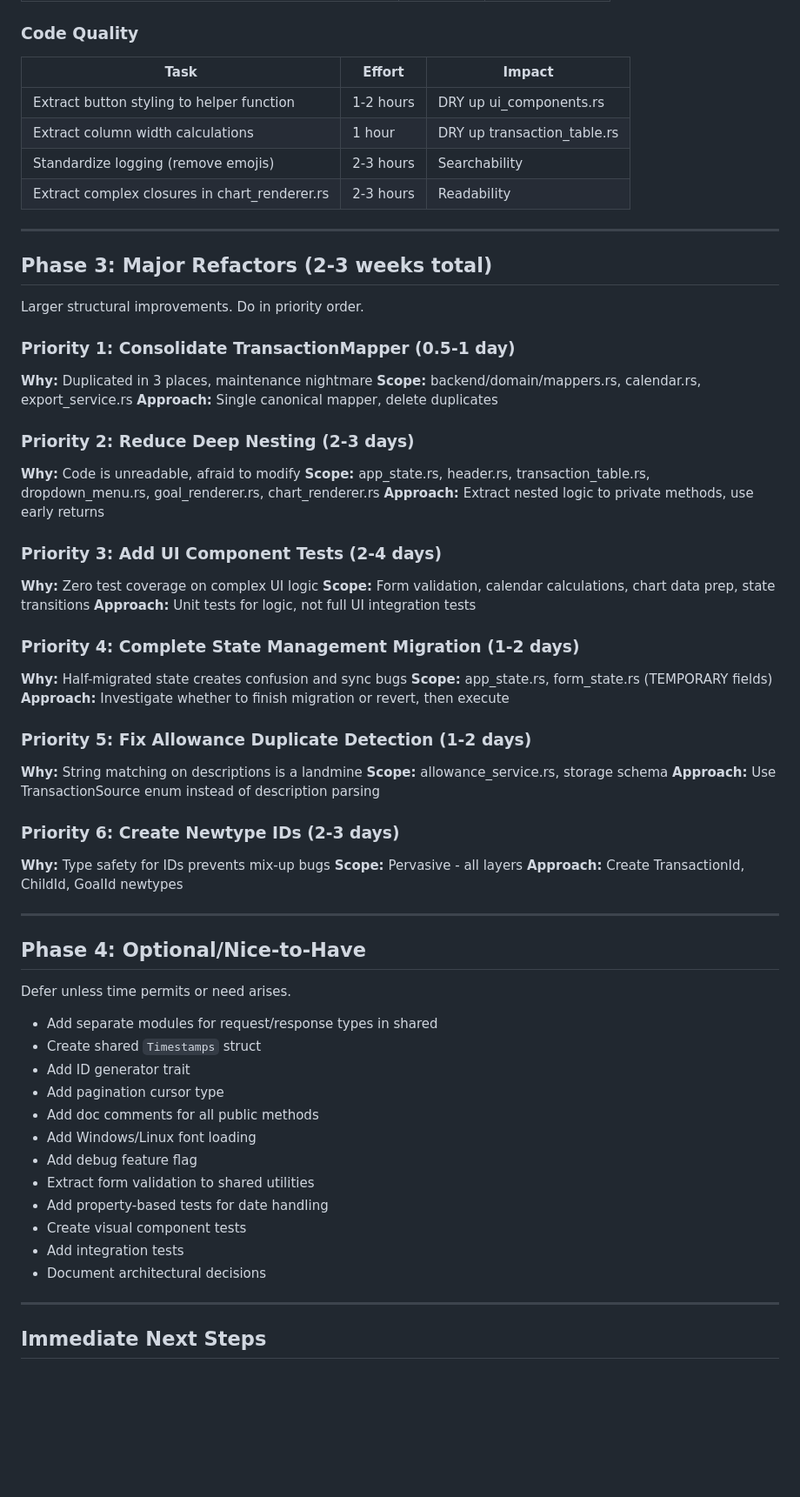
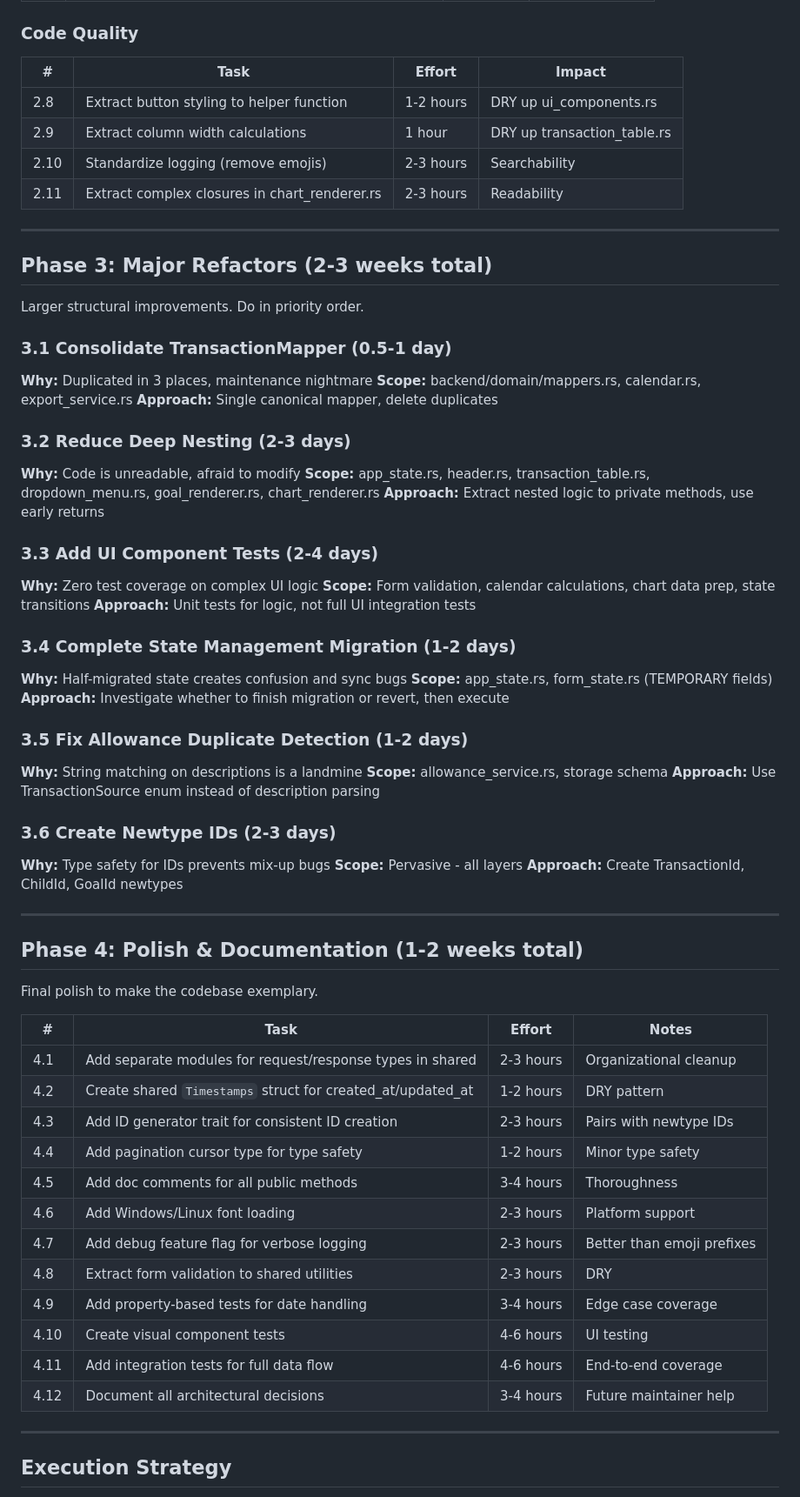
Before and after one commit to kerryqhart/allowance-tracker, a Markdown page: docs/plans/2025-02-03-codebase-cleanup-action-plan.md, the part around one of its changes. Shown at 87% size. Drawn GitHub-style; blank space fills up the shorter version.

```diff
--- a/docs/plans/2025-02-03-codebase-cleanup-action-plan.md
+++ b/docs/plans/2025-02-03-codebase-cleanup-action-plan.md
@@ -44,11 +58,11 @@ Targeted fixes that improve correctness and consistency.
 
 ### Code Quality
-| Task | Effort | Impact |
-|------|--------|--------|
-| Extract button styling to helper function | 1-2 hours | DRY up ui_components.rs |
-| Extract column width calculations | 1 hour | DRY up transaction_table.rs |
-| Standardize logging (remove emojis) | 2-3 hours | Searchability |
-| Extract complex closures in chart_renderer.rs | 2-3 hours | Readability |
+| # | Task | Effort | Impact |
+|---|------|--------|--------|
+| 2.8 | Extract button styling to helper function | 1-2 hours | DRY up ui_components.rs |
+| 2.9 | Extract column width calculations | 1 hour | DRY up transaction_table.rs |
+| 2.10 | Standardize logging (remove emojis) | 2-3 hours | Searchability |
+| 2.11 | Extract complex closures in chart_renderer.rs | 2-3 hours | Readability |
 
 ---
 
@@ -56,56 +70,58 @@ Targeted fixes that improve correctness and consistency.
 
 Larger structural improvements. Do in priority order.
 
-### Priority 1: Consolidate TransactionMapper (0.5-1 day)
+### 3.1 Consolidate TransactionMapper (0.5-1 day)
 **Why:** Duplicated in 3 places, maintenance nightmare
 **Scope:** backend/domain/mappers.rs, calendar.rs, export_service.rs
 **Approach:** Single canonical mapper, delete duplicates
 
-### Priority 2: Reduce Deep Nesting (2-3 days)
+### 3.2 Reduce Deep Nesting (2-3 days)
 **Why:** Code is unreadable, afraid to modify
 **Scope:** app_state.rs, header.rs, transaction_table.rs, dropdown_menu.rs, goal_renderer.rs, chart_renderer.rs
 **Approach:** Extract nested logic to private methods, use early returns
 
-### Priority 3: Add UI Component Tests (2-4 days)
+### 3.3 Add UI Component Tests (2-4 days)
 **Why:** Zero test coverage on complex UI logic
 **Scope:** Form validation, calendar calculations, chart data prep, state transitions
 **Approach:** Unit tests for logic, not full UI integration tests
 
-### Priority 4: Complete State Management Migration (1-2 days)
+### 3.4 Complete State Management Migration (1-2 days)
 **Why:** Half-migrated state creates confusion and sync bugs
 **Scope:** app_state.rs, form_state.rs (TEMPORARY fields)
 **Approach:** Investigate whether to finish migration or revert, then execute
 
-### Priority 5: Fix Allowance Duplicate Detection (1-2 days)
+### 3.5 Fix Allowance Duplicate Detection (1-2 days)
 **Why:** String matching on descriptions is a landmine
 **Scope:** allowance_service.rs, storage schema
 **Approach:** Use TransactionSource enum instead of description parsing
 
-### Priority 6: Create Newtype IDs (2-3 days)
+### 3.6 Create Newtype IDs (2-3 days)
 **Why:** Type safety for IDs prevents mix-up bugs
 **Scope:** Pervasive - all layers
 **Approach:** Create TransactionId, ChildId, GoalId newtypes
 
 ---
 
-## Phase 4: Optional/Nice-to-Have
+## Phase 4: Polish & Documentation (1-2 weeks total)
 
-Defer unless time permits or need arises.
+Final polish to make the codebase exemplary.
 
-- Add separate modules for request/response types in shared
-- Create shared `Timestamps` struct
-- Add ID generator trait
-- Add pagination cursor type
-- Add doc comments for all public methods
-- Add Windows/Linux font loading
-- Add debug feature flag
-- Extract form validation to shared utilities
-- Add property-based tests for date handling
-- Create visual component tests
-- Add integration tests
-- Document architectural decisions
+| # | Task | Effort | Notes |
+|---|------|--------|-------|
+| 4.1 | Add separate modules for request/response types in shared | 2-3 hours | Organizational cleanup |
+| 4.2 | Create shared `Timestamps` struct for created_at/updated_at | 1-2 hours | DRY pattern |
+| 4.3 | Add ID generator trait for consistent ID creation | 2-3 hours | Pairs with newtype IDs |
+| 4.4 | Add pagination cursor type for type safety | 1-2 hours | Minor type safety |
+| 4.5 | Add doc comments for all public methods | 3-4 hours | Thoroughness |
+| 4.6 | Add Windows/Linux font loading | 2-3 hours | Platform support |
+| 4.7 | Add debug feature flag for verbose logging | 2-3 hours | Better than emoji prefixes |
+| 4.8 | Extract form validation to shared utilities | 2-3 hours | DRY |
+| 4.9 | Add property-based tests for date handling | 3-4 hours | Edge case coverage |
+| 4.10 | Create visual component tests | 4-6 hours | UI testing |
+| 4.11 | Add integration tests for full data flow | 4-6 hours | End-to-end coverage |
+| 4.12 | Document all architectural decisions | 3-4 hours | Future maintainer help |
 
 ---
 
-## Immediate Next Steps
+## Execution Strategy
 
```
Also changed, not shown: other parts of docs/plans/2025-02-03-codebase-cleanup-action-plan.md (+45 -26 lines).
